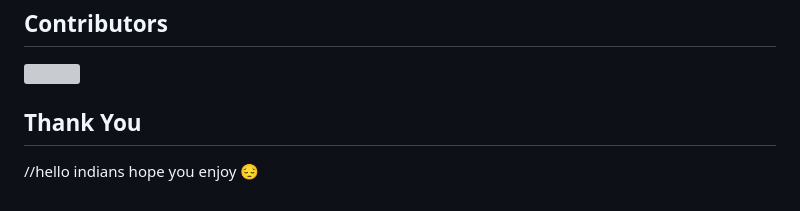
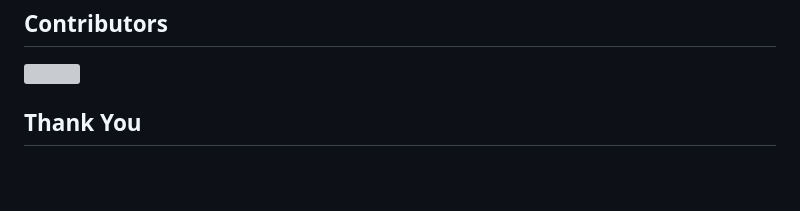
Before and after one commit to tejasnayak25/hacknight-29, a Markdown page: README.md, the part around the change. GitHub-like rendering; blank space fills up the shorter version; grey boxes are pictures that could not be loaded.

```diff
--- a/README.md
+++ b/README.md
@@ -133,5 +133,4 @@ Our app is built using a modern tech stack that ensures high performance, scalab
 </a>
 
 
-## Thank You
-//hello indians hope you enjoy 😔
+## Thank You ##
```
